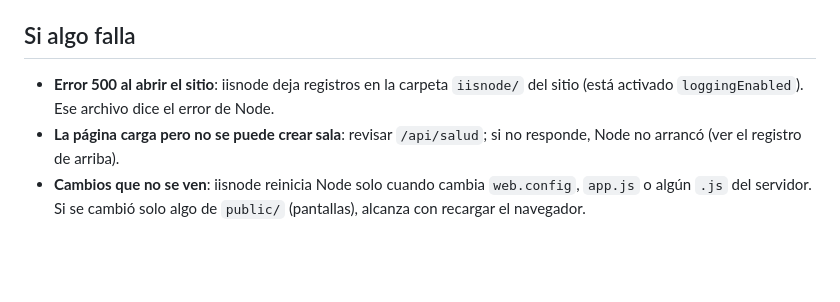
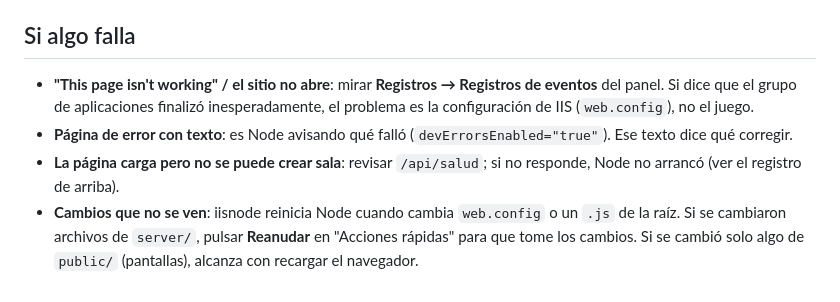
Before and after one commit to espacioslimpioslt/Proyecto-juego, a Markdown page: Docs/PUBLICAR_MONSTERASP.md, the part around the change. GitHub-like rendering; blank space fills up the shorter version.

Commit message:
Guia de MonsterASP: corregir la seccion de problemas al web.config actual
Co-Authored-By: Claude Opus 5.5 <noreply@anthropic.com>
Claude-Session: https://claude.ai/code/session_01FvyBG3wcjW3woyJNYSX1px

```diff
--- a/Docs/PUBLICAR_MONSTERASP.md
+++ b/Docs/PUBLICAR_MONSTERASP.md
@@ -68,11 +68,16 @@ falla. Sirve mientras se prueba; antes de abrirlo a más gente, pasarlo a
 
 ## Si algo falla
 
-- **Error 500 al abrir el sitio**: iisnode deja registros en la carpeta
-  `iisnode/` del sitio (está activado `loggingEnabled`). Ese archivo dice el
-  error de Node.
+- **"This page isn't working" / el sitio no abre**: mirar **Registros →
+  Registros de eventos** del panel. Si dice que el grupo de aplicaciones
+  finalizó inesperadamente, el problema es la configuración de IIS
+  (`web.config`), no el juego.
+- **Página de error con texto**: es Node avisando qué falló
+  (`devErrorsEnabled="true"`). Ese texto dice qué corregir.
 - **La página carga pero no se puede crear sala**: revisar `/api/salud`; si
   no responde, Node no arrancó (ver el registro de arriba).
-- **Cambios que no se ven**: iisnode reinicia Node solo cuando cambia
-  `web.config`, `app.js` o algún `.js` del servidor. Si se cambió solo algo de
-  `public/` (pantallas), alcanza con recargar el navegador.
+- **Cambios que no se ven**: iisnode reinicia Node cuando cambia
+  `web.config` o un `.js` de la raíz. Si se cambiaron archivos de `server/`,
+  pulsar **Reanudar** en "Acciones rápidas" para que tome los cambios. Si se
+  cambió solo algo de `public/` (pantallas), alcanza con recargar el
+  navegador.
```
